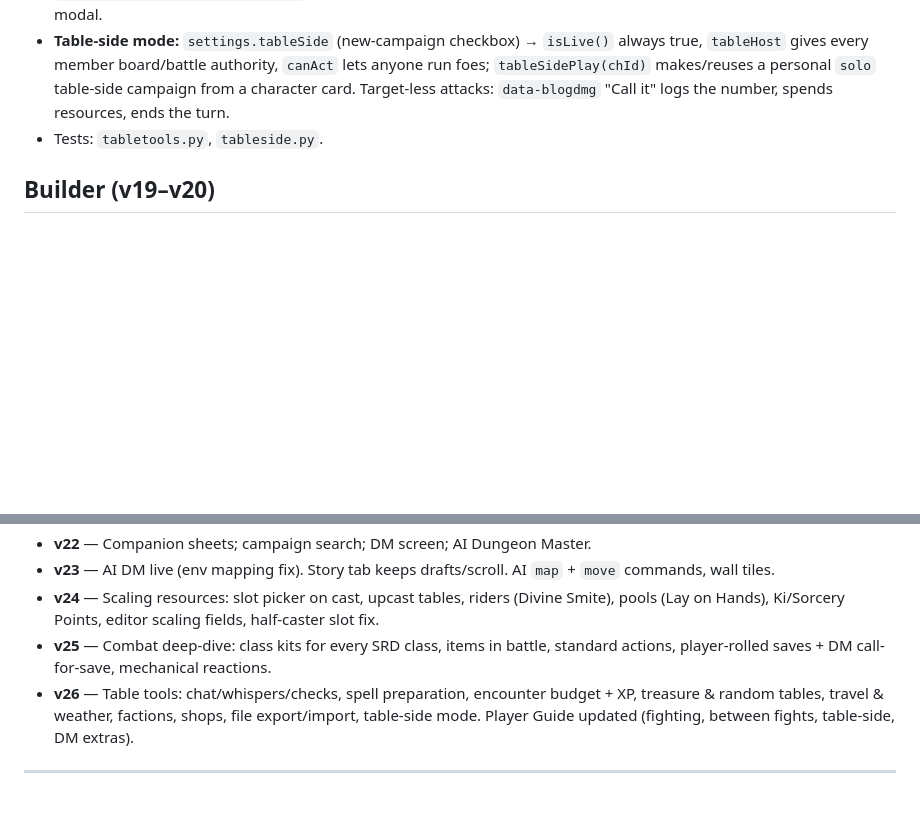
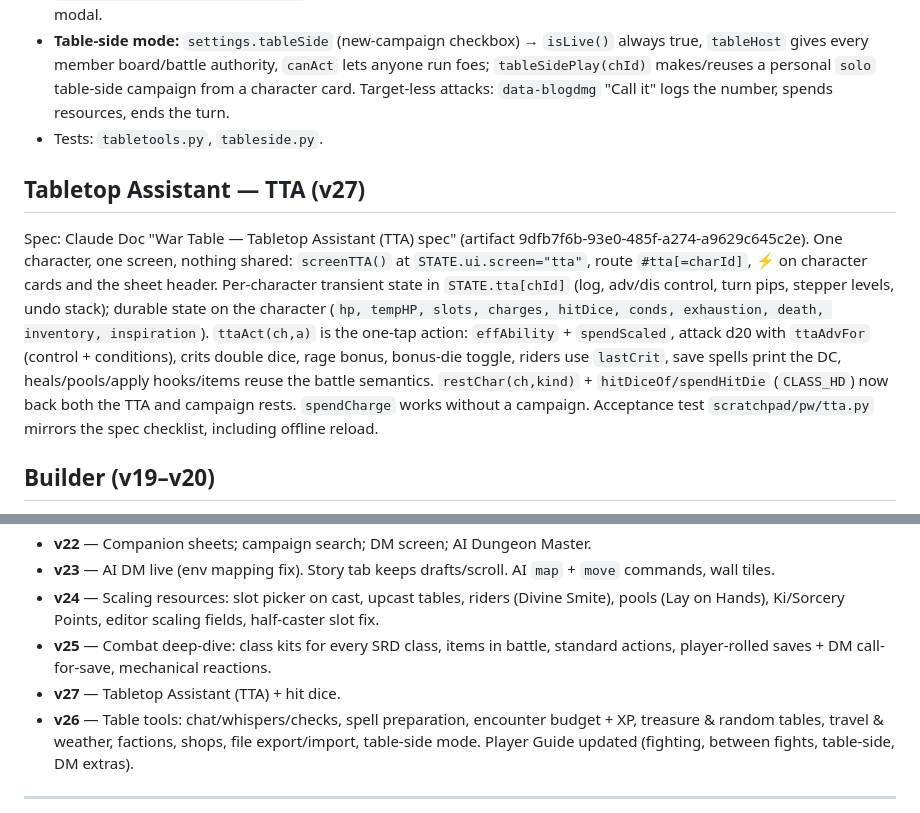
Before and after one commit to iokinaphelps-droid/war-table, a Markdown page: BUILD_LOG.md, 2 parts joined by grey strips. GitHub-like rendering; blank space fills up the shorter version.

Commit message:
Build log v27

```diff
--- a/BUILD_LOG.md
+++ b/BUILD_LOG.md
@@ -49,6 +49,9 @@ Gold **DM card** in the lobby; Start works with an empty party. DM-owned PCs/NPC
 - **Table-side mode:** `settings.tableSide` (new-campaign checkbox) → `isLive()` always true, `tableHost` gives every member board/battle authority, `canAct` lets anyone run foes; `tableSidePlay(chId)` makes/reuses a personal `solo` table-side campaign from a character card. Target-less attacks: `data-blogdmg` "Call it" logs the number, spends resources, ends the turn.
 - Tests: `tabletools.py`, `tableside.py`.
 
+## Tabletop Assistant — TTA (v27)
+Spec: Claude Doc "War Table — Tabletop Assistant (TTA) spec" (artifact 9dfb7f6b-93e0-485f-a274-a9629c645c2e). One character, one screen, nothing shared: `screenTTA()` at `STATE.ui.screen="tta"`, route `#tta[=charId]`, ⚡ on character cards and the sheet header. Per-character transient state in `STATE.tta[chId]` (log, adv/dis control, turn pips, stepper levels, undo stack); durable state on the character (`hp, tempHP, slots, charges, hitDice, conds, exhaustion, death, inventory, inspiration`). `ttaAct(ch,a)` is the one-tap action: `effAbility` + `spendScaled`, attack d20 with `ttaAdvFor` (control + conditions), crits double dice, rage bonus, bonus-die toggle, riders use `lastCrit`, save spells print the DC, heals/pools/apply hooks/items reuse the battle semantics. `restChar(ch,kind)` + `hitDiceOf/spendHitDie` (`CLASS_HD`) now back both the TTA and campaign rests. `spendCharge` works without a campaign. Acceptance test `scratchpad/pw/tta.py` mirrors the spec checklist, including offline reload.
+
 ## Builder (v19–v20)
 `newWiz/wizSteps/wizStep/wizFinalize/wizMergeInto`. dnd5eapi.co via `D5E.get` (cached; 301 to `/api/2014/`). Races+subraces merged with extras. Multiclass (`wiz.extra[]`), PHB slot table, per-class spell limits. ASIs or feats (`FEATS`). Gear → AC/attacks/inventory. Level-up via `ch.build` + `wizMergeInto`. Offline fallback. Spells import `upcast` / `healUp` tables.
 
@@ -86,6 +89,7 @@ Lore kinds `note/handout/dm/npc`. Journal kinds `auto/story/recap/context/downti
 - **v23** — AI DM live (env mapping fix). Story tab keeps drafts/scroll. AI `map` + `move` commands, wall tiles.
 - **v24** — Scaling resources: slot picker on cast, upcast tables, riders (Divine Smite), pools (Lay on Hands), Ki/Sorcery Points, editor scaling fields, half-caster slot fix.
 - **v25** — Combat deep-dive: class kits for every SRD class, items in battle, standard actions, player-rolled saves + DM call-for-save, mechanical reactions.
+- **v27** — Tabletop Assistant (TTA) + hit dice.
 - **v26** — Table tools: chat/whispers/checks, spell preparation, encounter budget + XP, treasure & random tables, travel & weather, factions, shops, file export/import, table-side mode. Player Guide updated (fighting, between fights, table-side, DM extras).
 
 ---
```
